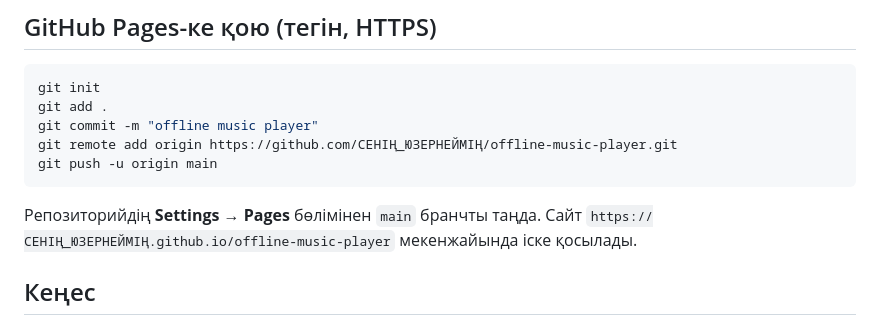
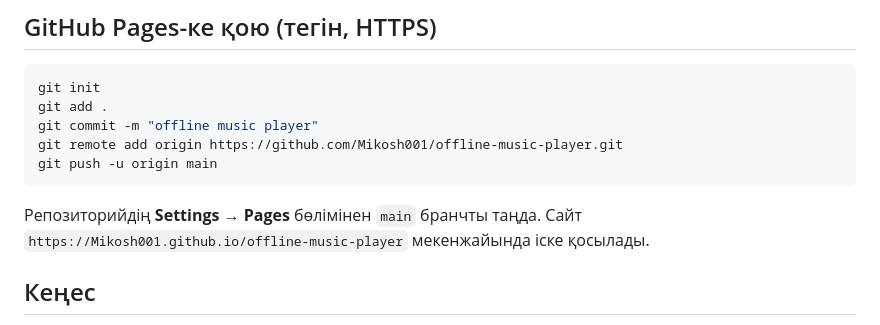
Before and after one commit to Mikosh001/offline-music-player, a Markdown page: README.md, the part around the change. Drawn GitHub-style.

Commit message:
Update GitHub Pages instructions

````diff
--- a/README.md
+++ b/README.md
@@ -53,11 +53,11 @@ python -m http.server 8000
 git init
 git add .
 git commit -m "offline music player"
-git remote add origin https://github.com/СЕНІҢ_ЮЗЕРНЕЙМІҢ/offline-music-player.git
+git remote add origin https://github.com/Mikosh001/offline-music-player.git
 git push -u origin main
 ```
 Репозиторийдің **Settings → Pages** бөлімінен `main` бранчты таңда.
-Сайт `https://СЕНІҢ_ЮЗЕРНЕЙМІҢ.github.io/offline-music-player` мекенжайында
+Сайт `https://Mikosh001.github.io/offline-music-player` мекенжайында
 іске қосылады.
 
 ## Кеңес
````
